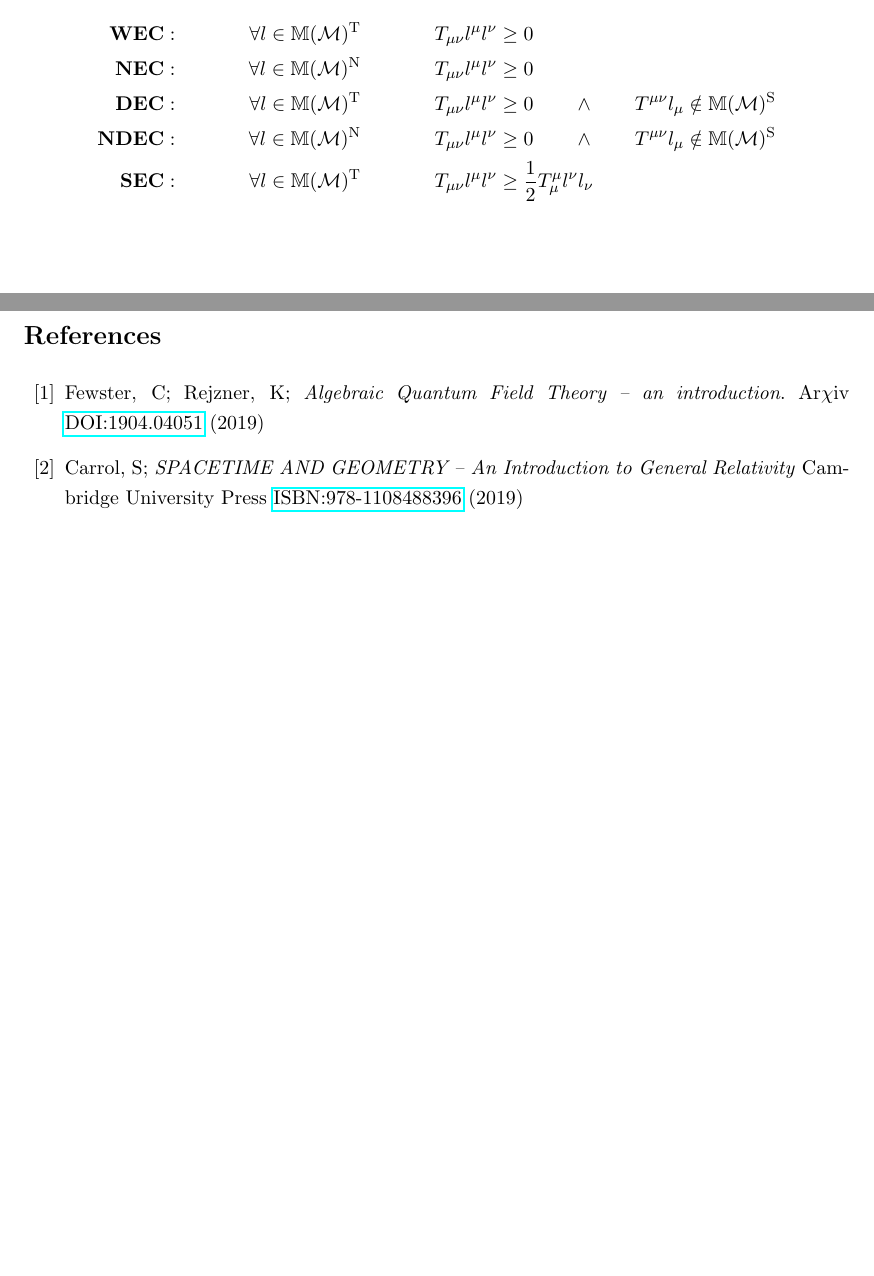
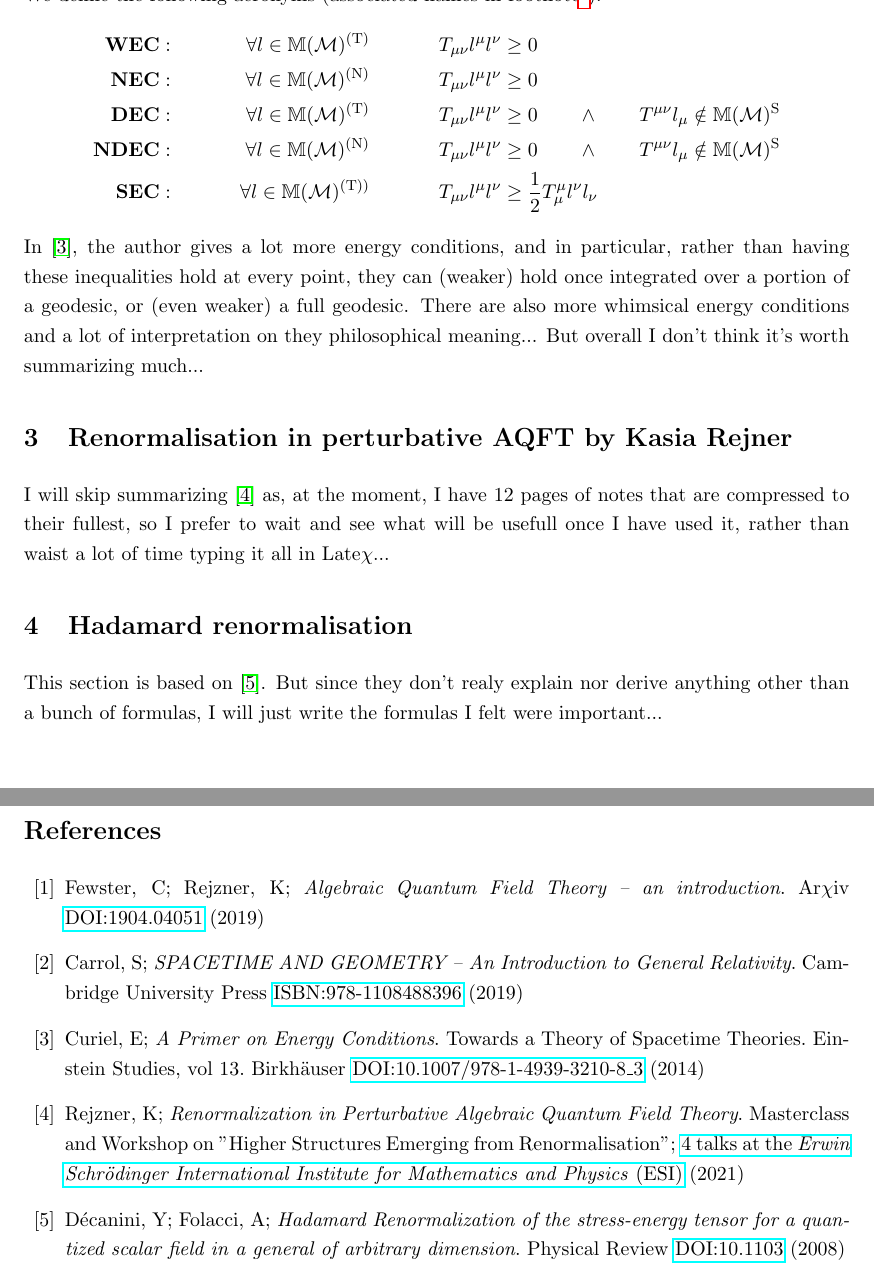
Before and after one commit to SachaAmiel/MasterThesis, a LaTeX document (Summary.tex): two parts of pages 7 and 8 of 8, joined at a grey line, cut so that both start at the same text, the shorter picture padded with empty space. Compiled offline with pdfLaTeX.

Commit message:
Summerizing the E-condintion articles and begining the hadamar renorm summary

```diff
--- a/Summary.tex
+++ b/Summary.tex
@@ -193,14 +193,22 @@ This section is based on chapter 4.6 of \cite{E_Cond}.
     \end{align*}
 We define the following acronyms (associated names in footnote\footnote{WEC - Weak Energy Condition\\NEC - Null Energy Condition\\DEC - Dominant Energy Condition\\NDEC - Null Dominant Energy Condition\\SEC - Strong Energy Condition}):
 \begin{align*}
-\textbf{WEC}: && \forall l \in \mathbb{M}(\mathcal{M})^{\mathrm{T}} && T_{\mu\nu}l^\mu l^\nu\geq \;& 0\\
-\textbf{NEC}: && \forall l \in \mathbb{M}(\mathcal{M})^{\mathrm{N}} && T_{\mu\nu}l^\mu l^\nu\geq \;& 0\\
-\textbf{DEC}: && \forall l \in \mathbb{M}(\mathcal{M})^{\mathrm{T}} && T_{\mu\nu}l^\mu l^\nu\geq \;& 0 \quad \quad \wedge \quad \quad T^{\mu\nu}l_\mu \notin\mathbb{M}(\mathcal{M})^{\mathrm{S}}\\
-\textbf{NDEC}: && \forall l \in \mathbb{M}(\mathcal{M})^{\mathrm{N}} && T_{\mu\nu}l^\mu l^\nu\geq \;& 0 \quad \quad \wedge \quad \quad T^{\mu\nu}l_\mu \notin\mathbb{M}(\mathcal{M})^{\mathrm{S}}\\
-\textbf{SEC}: && \forall l \in \mathbb{M}(\mathcal{M})^{\mathrm{T}} && T_{\mu\nu}l^\mu l^\nu\geq \;& \frac{1}{2}T^\mu_\mu l^\nu l_\nu
+\textbf{WEC}: && \forall l \in \mathbb{M}(\mathcal{M})^{(\mathrm{T})} && T_{\mu\nu}l^\mu l^\nu\geq \;& 0\\
+\textbf{NEC}: && \forall l \in \mathbb{M}(\mathcal{M})^{(\mathrm{N})} && T_{\mu\nu}l^\mu l^\nu\geq \;& 0\\
+\textbf{DEC}: && \forall l \in \mathbb{M}(\mathcal{M})^{(\mathrm{T})} && T_{\mu\nu}l^\mu l^\nu\geq \;& 0 \quad \quad \wedge \quad \quad T^{\mu\nu}l_\mu \notin\mathbb{M}(\mathcal{M})^{\mathrm{S}}\\
+\textbf{NDEC}: && \forall l \in \mathbb{M}(\mathcal{M})^{(\mathrm{N})} && T_{\mu\nu}l^\mu l^\nu\geq \;& 0 \quad \quad \wedge \quad \quad T^{\mu\nu}l_\mu \notin\mathbb{M}(\mathcal{M})^{\mathrm{S}}\\
+\textbf{SEC}: && \forall l \in \mathbb{M}(\mathcal{M})^{(\mathrm{T}))} && T_{\mu\nu}l^\mu l^\nu\geq \;& \frac{1}{2}T^\mu_\mu l^\nu l_\nu
 \end{align*}
 \end{definition}
 
+In \cite{Primer}, the author gives a lot more energy conditions, and in particular, rather than having these inequalities hold at every point, they can (weaker) hold once integrated over a portion of a geodesic, or (even weaker) a full geodesic.
+There are also more whimsical energy conditions and a lot of interpretation on they philosophical meaning... But overall I don't think it's worth summarizing much...
+
+\section{Renormalisation in perturbative AQFT by Kasia Rejner}
+I will skip summarizing \cite{RejConf} as, at the moment, I have 12 pages of notes that are compressed to their fullest, so I prefer to wait and see what will be usefull once I have used it, rather than waist a lot of time typing it all in Late$\chi$...
+
+\section{Hadamard renormalisation}
+This section is based on \cite{HadRen}. But since they don't realy explain nor derive anything other than a bunch of formulas, I will just write the formulas I felt were important...
 
 \newpage
 \begin{thebibliography}{99}
@@ -209,7 +217,16 @@ We define the following acronyms (associated names in footnote\footnote{WEC - We
     Fewster, C; Rejzner, K; \textit{Algebraic Quantum Field Theory -- an introduction}. Ar$\chi$iv \href{https://arxiv.org/abs/1904.04051}{DOI:1904.04051} (2019)
 
     \bibitem{E_Cond}
-    Carrol, S; \textit{SPACETIME AND GEOMETRY -- An Introduction to General Relativity} Cambridge University Press \href{https://www.cambridge.org/highereducation/books/spacetime-and-geometry/38EDABF9E2BADCE6FBCF2B22DC12BFFE#overview}{ISBN:978-1108488396} (2019)
+    Carrol, S; \textit{SPACETIME AND GEOMETRY -- An Introduction to General Relativity}. Cambridge University Press \href{https://www.cambridge.org/highereducation/books/spacetime-and-geometry/38EDABF9E2BADCE6FBCF2B22DC12BFFE#overview}{ISBN:978-1108488396} (2019)
+
+    \bibitem{Primer}
+    Curiel, E; \textit{A Primer on Energy Conditions}. Towards a Theory of Spacetime Theories. Einstein Studies, vol 13. Birkhäuser \href{https://arxiv.org/abs/1405.0403}{DOI:10.1007/978-1-4939-3210-8\_3} (2014)
+
+    \bibitem{RejConf}
+    Rejzner, K; \textit{Renormalization in Perturbative Algebraic Quantum Field Theory}. Masterclass and Workshop on "Higher Structures Emerging from Renormalisation"; \href{https://www.youtube.com/watch?v=3JVDJhFpuPY&ab_channel=ErwinSchr%C3%B6dingerInternationalInstituteforMathematicsandPhysics%28ESI%29}{4 talks at the \textit{Erwin Schrödinger International Institute for Mathematics and Physics} (ESI)} (2021)
+
+    \bibitem{HadRen}
+    Décanini, Y; Folacci, A; \textit{Hadamard Renormalization of the stress-energy tensor for a quantized scalar field in a general of arbitrary dimension}. Physical Review \href{https://arxiv.org/abs/gr-qc/0512118}{DOI:10.1103} (2008)
 
 
 \end{thebibliography}
```
Also changed, not shown: Summary.tex (4 more changed lines).
